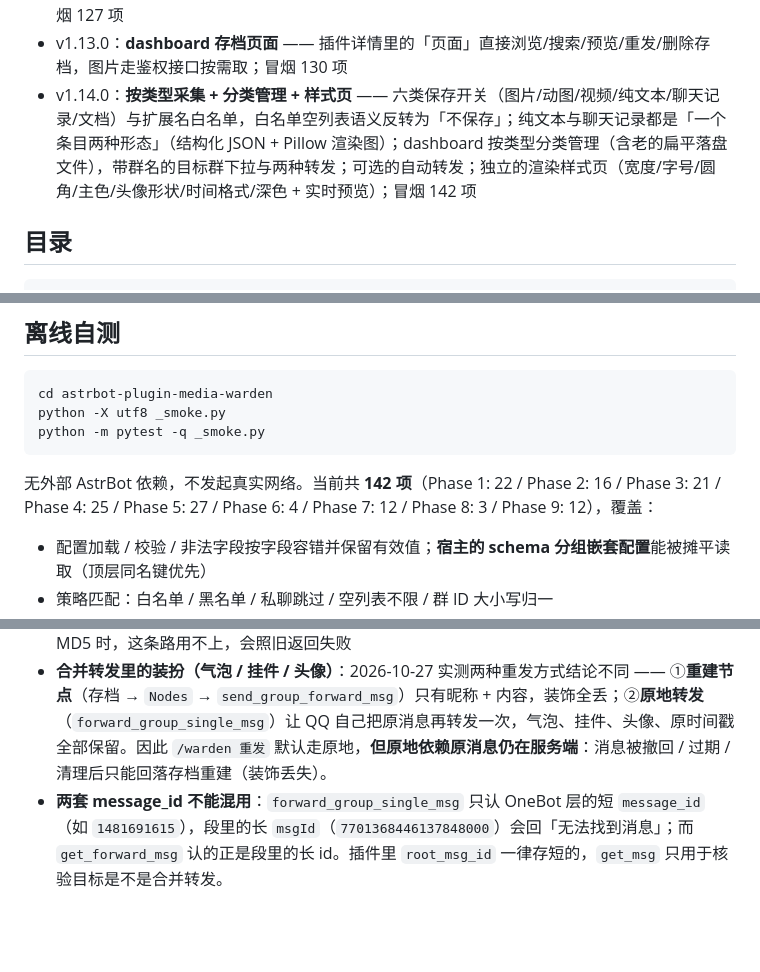
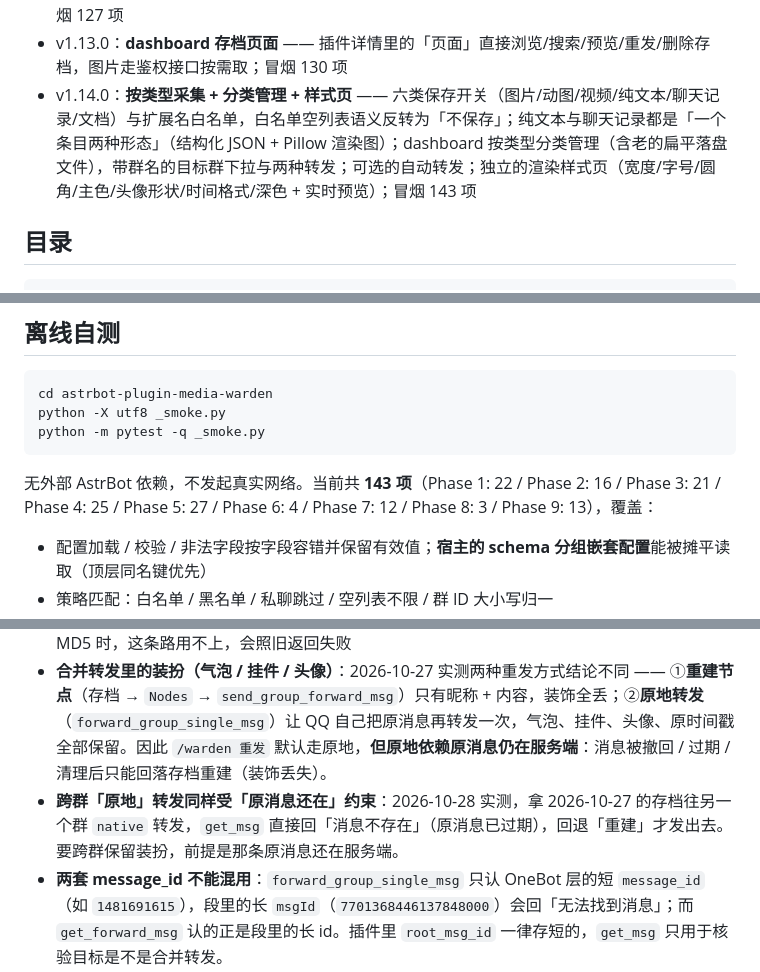
Before and after one commit to kazamisama/astrbot-plugin-media-warden, a Markdown page: README.md, 3 parts joined by grey strips. GitHub-like rendering; blank space fills up the shorter version.

````diff
--- a/README.md
+++ b/README.md
@@ -26,7 +26,7 @@
 - v1.11.0：**第二轮审计修复** —— Windows 回执路径行（`reporter.py` 里的反斜杠字面量多转义了一层，Windows 路径永远算不出公共目录）、转发渲染失败入库、`/warden list` 显示 sha16、16-hex msg_id 可回退查询、file 段 http 链接兜底、落盘原子写入；冒烟 115 项
 - v1.12.0：**聊天记录存档 + 原地重发** —— 引用合并转发发 `/warden 存档` 存成自包含目录（节点结构 + 图片字节）；`/warden 重发` 默认原地转发（保气泡/挂件/头像），失败回退按存档重建；冒烟 127 项
 - v1.13.0：**dashboard 存档页面** —— 插件详情里的「页面」直接浏览/搜索/预览/重发/删除存档，图片走鉴权接口按需取；冒烟 130 项
-- v1.14.0：**按类型采集 + 分类管理 + 样式页** —— 六类保存开关（图片/动图/视频/纯文本/聊天记录/文档）与扩展名白名单，白名单空列表语义反转为「不保存」；纯文本与聊天记录都是「一个条目两种形态」（结构化 JSON + Pillow 渲染图）；dashboard 按类型分类管理（含老的扁平落盘文件），带群名的目标群下拉与两种转发；可选的自动转发；独立的渲染样式页（宽度/字号/圆角/主色/头像形状/时间格式/深色 + 实时预览）；冒烟 142 项
+- v1.14.0：**按类型采集 + 分类管理 + 样式页** —— 六类保存开关（图片/动图/视频/纯文本/聊天记录/文档）与扩展名白名单，白名单空列表语义反转为「不保存」；纯文本与聊天记录都是「一个条目两种形态」（结构化 JSON + Pillow 渲染图）；dashboard 按类型分类管理（含老的扁平落盘文件），带群名的目标群下拉与两种转发；可选的自动转发；独立的渲染样式页（宽度/字号/圆角/主色/头像形状/时间格式/深色 + 实时预览）；冒烟 143 项
 
 ## 目录
 
@@ -225,7 +225,7 @@ python -X utf8 _smoke.py
 python -m pytest -q _smoke.py
 ```
 
-无外部 AstrBot 依赖，不发起真实网络。当前共 **142 项**（Phase 1: 22 / Phase 2: 16 / Phase 3: 21 / Phase 4: 25 / Phase 5: 27 / Phase 6: 4 / Phase 7: 12 / Phase 8: 3 / Phase 9: 12），覆盖：
+无外部 AstrBot 依赖，不发起真实网络。当前共 **143 项**（Phase 1: 22 / Phase 2: 16 / Phase 3: 21 / Phase 4: 25 / Phase 5: 27 / Phase 6: 4 / Phase 7: 12 / Phase 8: 3 / Phase 9: 13），覆盖：
 
 - 配置加载 / 校验 / 非法字段按字段容错并保留有效值；**宿主的 schema 分组嵌套配置**能被摊平读取（顶层同名键优先）
 - 策略匹配：白名单 / 黑名单 / 私聊跳过 / 空列表不限 / 群 ID 大小写归一
@@ -255,6 +255,7 @@ python -m pytest -q _smoke.py
 - **转发节点图里的老图**（v1.9.8/v1.9.9 定论）：NapCat 自己不下载转发节点里的图片字节（`get_forward_msg` 只给元数据），`get_image` 也救不了（它先查 `FileNapCatOneBotUUID` 这个**进程内内存 map**，节点图的 MD5 从未进过那里，直接 `file not found`）。**但接收端 QQ 客户端会在随后几秒~几十秒把图落到本地缓存** —— v1.9.9 的「迟到缓存重查」就是等这个（`late local cache hit after Ns`）。仍失败的只剩「客户端自始至终没下过那张图」这一种。**普通图片**不受此限：QQ 客户端会下，v1.9.5 能命中 `Image/C2C/Image2`
 - **QQ 本地缓存补救依赖 QQ 客户端自己的缓存目录**（`Tencent Files/<QQ号>/…`，Windows 默认在“文档”下）：缓存被清理、机器人跑在与 QQ 不同的机器上、或消息段的 `data.file` 不是 32 位 MD5 时，这条路用不上，会照旧返回失败
 - **合并转发里的装扮（气泡 / 挂件 / 头像）**：2026-10-27 实测两种重发方式结论不同 —— ①**重建节点**（存档 → `Nodes` → `send_group_forward_msg`）只有昵称 + 内容，装饰全丢；②**原地转发**（`forward_group_single_msg`）让 QQ 自己把原消息再转发一次，气泡、挂件、头像、原时间戳全部保留。因此 `/warden 重发` 默认走原地，**但原地依赖原消息仍在服务端**：消息被撤回 / 过期 / 清理后只能回落存档重建（装饰丢失）。
+- **跨群「原地」转发同样受「原消息还在」约束**：2026-10-28 实测，拿 2026-10-27 的存档往另一个群 `native` 转发，`get_msg` 直接回「消息不存在」（原消息已过期），回退「重建」才发出去。要跨群保留装扮，前提是那条原消息还在服务端。
 - **两套 message_id 不能混用**：`forward_group_single_msg` 只认 OneBot 层的短 `message_id`（如 `1481691615`），段里的长 `msgId`（`7701368446137848000`）会回「无法找到消息」；而 `get_forward_msg` 认的正是段里的长 id。插件里 `root_msg_id` 一律存短的，`get_msg` 只用于核验目标是不是合并转发。
 - 存档**不解析视频 / 语音字节**（还原时是占位文本）；节点里只有 `file=<md5>` 没有可下载 url 的图会进 `missing`（NapCat 本来就不下节点图）
 - 高并发群发场景尚未压测
````
Also changed, not shown: CHANGELOG.md (+4 -2 lines), HANDOVER.md (+5 -3 lines).
